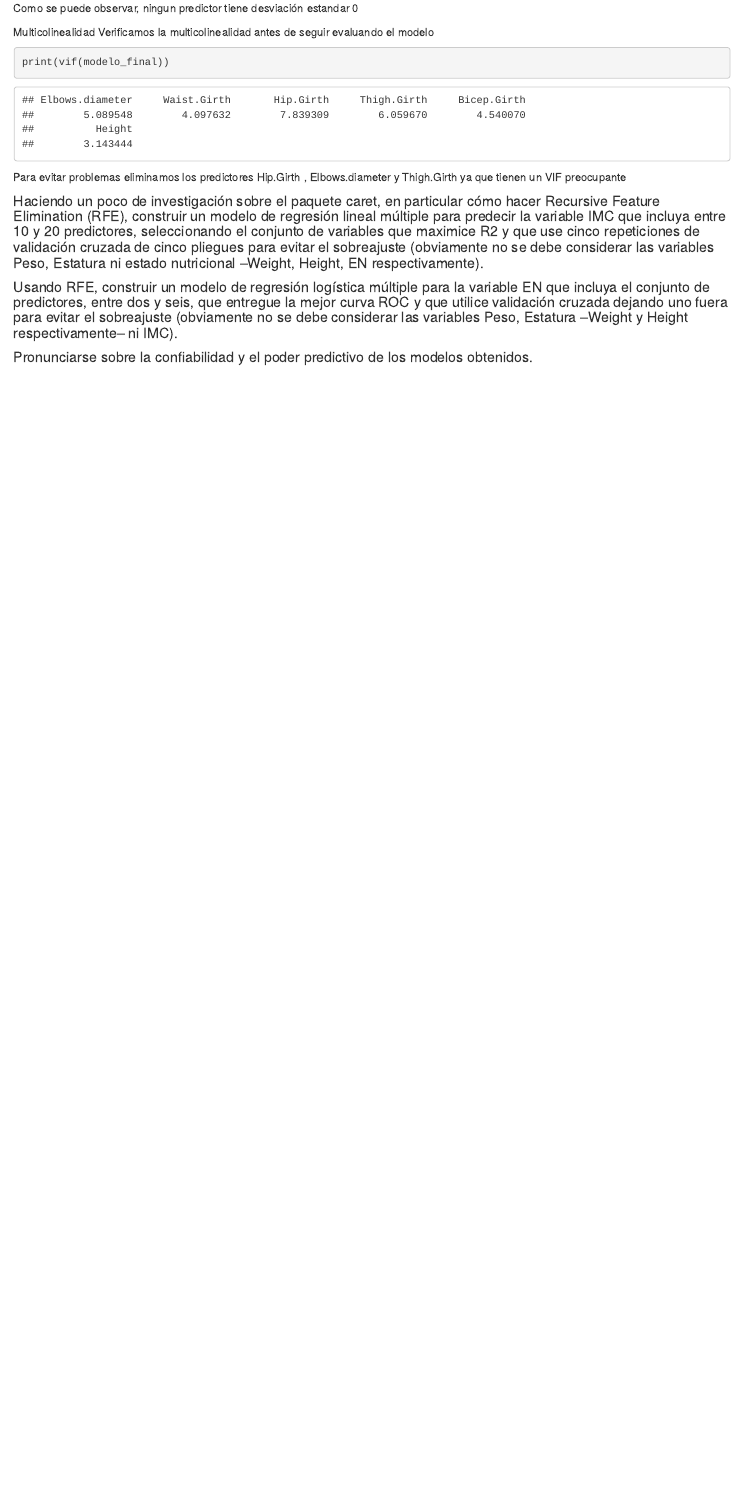
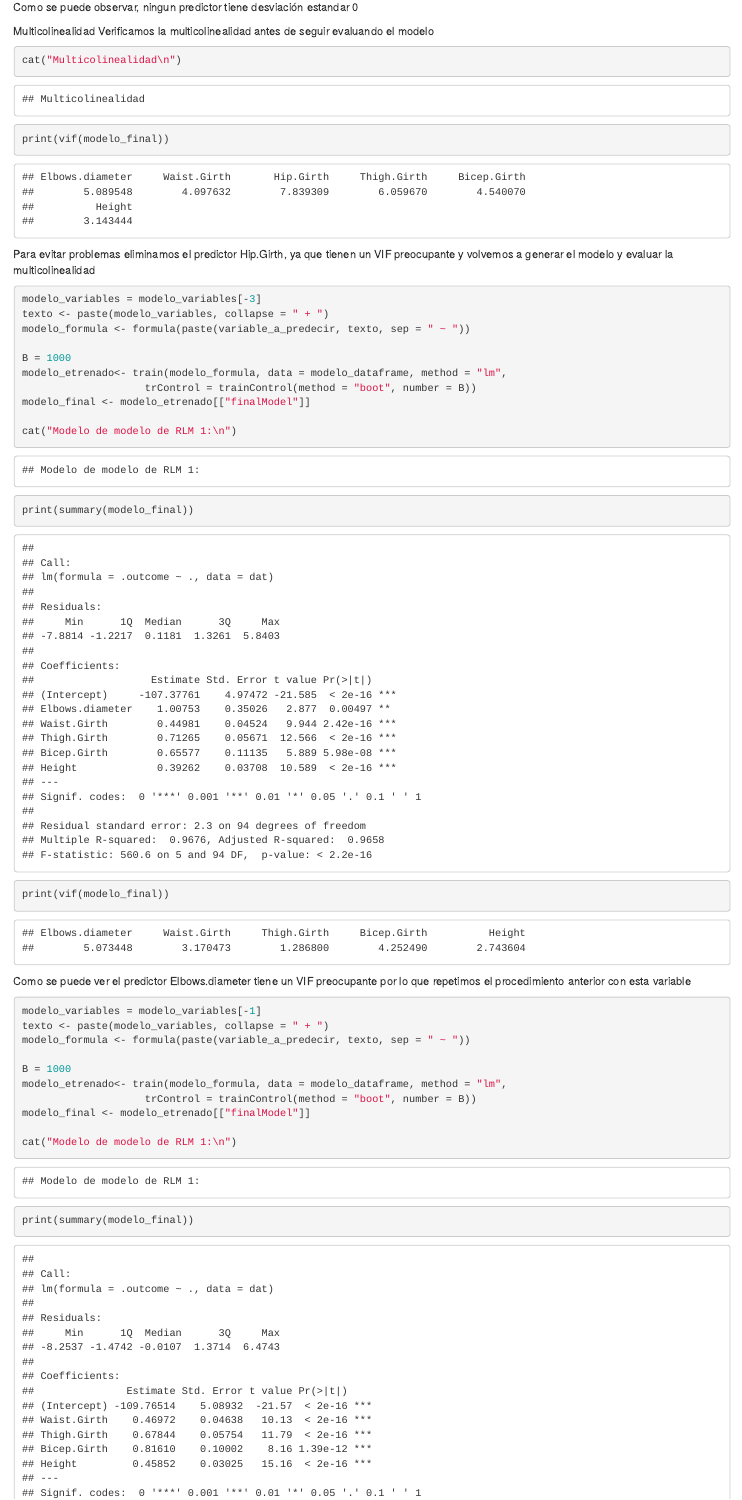
Before and after one commit to ByronCaices/EST-INF-EPS09-11, an R Markdown document (EP11-respuesta-equipo-2.Rmd): the page in a window 1100 px wide, from 3660 px down before the commit and from 3620 px down after it, so that both start at the same text. Rendered offline with R 4.5, knitr and Pandoc, with nearby package versions; some code elsewhere in the file could not run offline.

Commit message:
Update EP11-respuesta-equipo-2.Rmd

````diff
--- a/EP11-respuesta-equipo-2.Rmd
+++ b/EP11-respuesta-equipo-2.Rmd
@@ -126,7 +126,35 @@ Como se puede observar, ningun predictor tiene desviación estandar 0
 Multicolinealidad
 Verificamos la multicolinealidad antes de seguir evaluando el modelo
 ```{r}
+cat("Multicolinealidad\n")
 print(vif(modelo_final))
 ```
-Para evitar problemas eliminamos los predictores Hip.Girth , Elbows.diameter y Thigh.Girth ya que tienen un VIF preocupante
+Para evitar problemas eliminamos el predictor Hip.Girth, ya que tienen un VIF preocupante y volvemos a generar el modelo y evaluar la multicolinealidad
 ```{r}
+modelo_variables = modelo_variables[-3]
+texto <- paste(modelo_variables, collapse = " + ")
+modelo_formula <- formula(paste(variable_a_predecir, texto, sep = " ~ "))
+
+B = 1000
+modelo_etrenado<- train(modelo_formula, data = modelo_dataframe, method = "lm",
+                    trControl = trainControl(method = "boot", number = B))
+modelo_final <- modelo_etrenado[["finalModel"]]
+
+cat("Modelo de modelo de RLM 1:\n")
+print(summary(modelo_final))
+
+print(vif(modelo_final))
+```
+Como se puede ver el predictor Elbows.diameter  tiene un VIF preocupante por lo que repetimos el procedimiento anterior con esta variable
+```{r}
+modelo_variables = modelo_variables[-1]
+texto <- paste(modelo_variables, collapse = " + ")
+modelo_formula <- formula(paste(variable_a_predecir, texto, sep = " ~ "))
+
+B = 1000
+modelo_etrenado<- train(modelo_formula, data = modelo_dataframe, method = "lm",
+                    trControl = trainControl(method = "boot", number = B))
+modelo_final <- modelo_etrenado[["finalModel"]]
+
+cat("Modelo de modelo de RLM 1:\n")
+print(summary(modelo_final))
````
Also changed, not shown: EP11-respuesta-equipo-2.Rmd (6 more changed lines).
